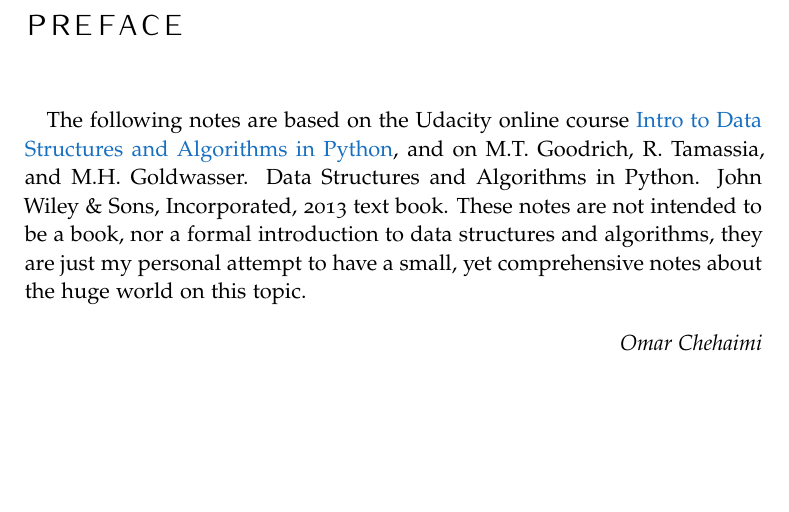
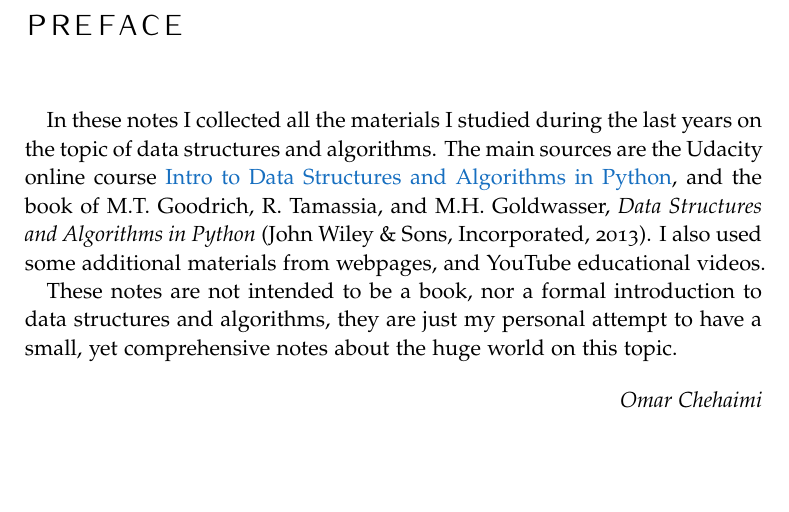
Before and after one commit to omarchehaimi/algorithms-notes, a LaTeX thesis (AlgorithmsNotes.tex, which reads FrontBackmatter/preface.tex): part of page 4 of 84, cut so that both start at the same text. The pictures show the PDF file AlgorithmsNotes.pdf that the author committed with the source.

Commit message:
Finish the README and the preface

```diff
--- a/FrontBackmatter/preface.tex
+++ b/FrontBackmatter/preface.tex
@@ -3,7 +3,10 @@
 \chapter*{Preface}
 \addcontentsline{toc}{chapter}{Preface} % Add the preface to the table of contents as a chapter
 
-The following notes are based on the Udacity online course \href{https://www.udacity.com/course/data-structures-and-algorithms-in-python--ud513}{Intro to Data Structures and Algorithms in Python}, and on M.T. Goodrich, R. Tamassia, and M.H. Goldwasser. Data Structures and Algorithms in Python. John Wiley \& Sons, Incorporated, 2013 text book. These notes are not intended to be a book, nor a formal introduction to data structures and algorithms, they are just my personal attempt to have a small, yet comprehensive notes about the huge world on this topic.
+In these notes I collected all the materials I studied during the last years on the topic of data structures and algorithms. The main sources are the Udacity online course \href{https://www.udacity.com/course/data-structures-and-algorithms-in-python--ud513}{Intro to Data Structures and Algorithms in Python}, and the book of M.T. Goodrich, R. Tamassia, and M.H. Goldwasser, \textit{Data Structures and Algorithms in Python} (John Wiley \& Sons, Incorporated, 2013). I also used some additional materials from webpages, and YouTube educational videos.
+
+These notes are not intended to be a book, nor a formal introduction to data structures and algorithms, they are just my personal attempt to have a small, yet comprehensive notes about the huge world on this topic.
+
 
 \begin{flushright}
 	\textit{Omar Chehaimi}
```
Also changed, not shown: AlgorithmsNotes.pdf, README.md.
